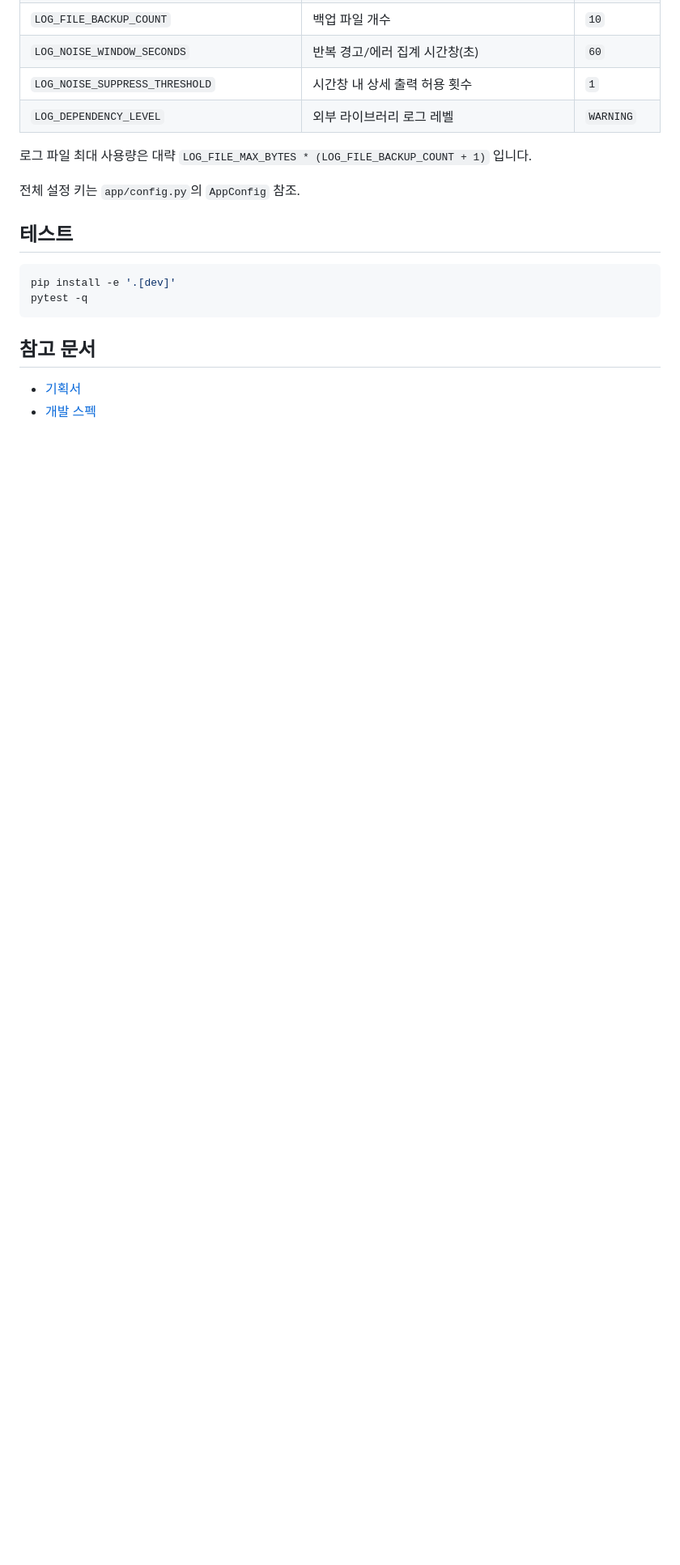
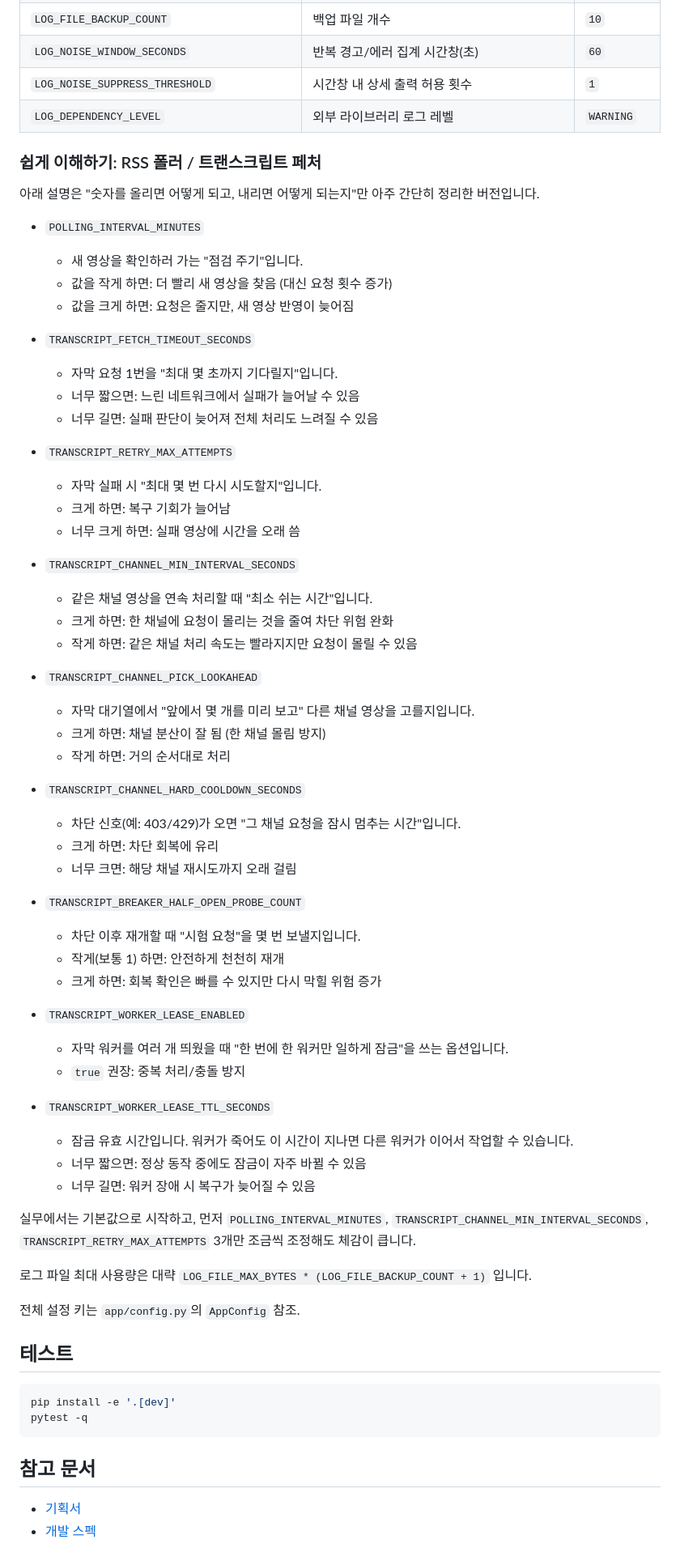
Before and after one commit to sh1n-k/BriefTube, a Markdown page: README.md, the part around the change. Shown at 81% size. Drawn GitHub-style; blank space fills up the shorter version.

Commit message:
docs: explain rss and transcript settings in plain language

```diff
--- a/README.md
+++ b/README.md
@@ -71,6 +71,56 @@ python scripts/init_db.py
 | `LOG_NOISE_SUPPRESS_THRESHOLD` | 시간창 내 상세 출력 허용 횟수 | `1` |
 | `LOG_DEPENDENCY_LEVEL` | 외부 라이브러리 로그 레벨 | `WARNING` |
 
+### 쉽게 이해하기: RSS 폴러 / 트랜스크립트 페처
+
+아래 설명은 "숫자를 올리면 어떻게 되고, 내리면 어떻게 되는지"만 아주 간단히 정리한 버전입니다.
+
+- `POLLING_INTERVAL_MINUTES`
+  - 새 영상을 확인하러 가는 "점검 주기"입니다.
+  - 값을 작게 하면: 더 빨리 새 영상을 찾음 (대신 요청 횟수 증가)
+  - 값을 크게 하면: 요청은 줄지만, 새 영상 반영이 늦어짐
+
+- `TRANSCRIPT_FETCH_TIMEOUT_SECONDS`
+  - 자막 요청 1번을 "최대 몇 초까지 기다릴지"입니다.
+  - 너무 짧으면: 느린 네트워크에서 실패가 늘어날 수 있음
+  - 너무 길면: 실패 판단이 늦어져 전체 처리도 느려질 수 있음
+
+- `TRANSCRIPT_RETRY_MAX_ATTEMPTS`
+  - 자막 실패 시 "최대 몇 번 다시 시도할지"입니다.
+  - 크게 하면: 복구 기회가 늘어남
+  - 너무 크게 하면: 실패 영상에 시간을 오래 씀
+
+- `TRANSCRIPT_CHANNEL_MIN_INTERVAL_SECONDS`
+  - 같은 채널 영상을 연속 처리할 때 "최소 쉬는 시간"입니다.
+  - 크게 하면: 한 채널에 요청이 몰리는 것을 줄여 차단 위험 완화
+  - 작게 하면: 같은 채널 처리 속도는 빨라지지만 요청이 몰릴 수 있음
+
+- `TRANSCRIPT_CHANNEL_PICK_LOOKAHEAD`
+  - 자막 대기열에서 "앞에서 몇 개를 미리 보고" 다른 채널 영상을 고를지입니다.
+  - 크게 하면: 채널 분산이 잘 됨 (한 채널 몰림 방지)
+  - 작게 하면: 거의 순서대로 처리
+
+- `TRANSCRIPT_CHANNEL_HARD_COOLDOWN_SECONDS`
+  - 차단 신호(예: 403/429)가 오면 "그 채널 요청을 잠시 멈추는 시간"입니다.
+  - 크게 하면: 차단 회복에 유리
+  - 너무 크면: 해당 채널 재시도까지 오래 걸림
+
+- `TRANSCRIPT_BREAKER_HALF_OPEN_PROBE_COUNT`
+  - 차단 이후 재개할 때 "시험 요청"을 몇 번 보낼지입니다.
+  - 작게(보통 1) 하면: 안전하게 천천히 재개
+  - 크게 하면: 회복 확인은 빠를 수 있지만 다시 막힐 위험 증가
+
+- `TRANSCRIPT_WORKER_LEASE_ENABLED`
+  - 자막 워커를 여러 개 띄웠을 때 "한 번에 한 워커만 일하게 잠금"을 쓰는 옵션입니다.
+  - `true` 권장: 중복 처리/충돌 방지
+
+- `TRANSCRIPT_WORKER_LEASE_TTL_SECONDS`
+  - 잠금 유효 시간입니다. 워커가 죽어도 이 시간이 지나면 다른 워커가 이어서 작업할 수 있습니다.
+  - 너무 짧으면: 정상 동작 중에도 잠금이 자주 바뀔 수 있음
+  - 너무 길면: 워커 장애 시 복구가 늦어질 수 있음
+
+실무에서는 기본값으로 시작하고, 먼저 `POLLING_INTERVAL_MINUTES`, `TRANSCRIPT_CHANNEL_MIN_INTERVAL_SECONDS`, `TRANSCRIPT_RETRY_MAX_ATTEMPTS` 3개만 조금씩 조정해도 체감이 큽니다.
+
 로그 파일 최대 사용량은 대략 `LOG_FILE_MAX_BYTES * (LOG_FILE_BACKUP_COUNT + 1)` 입니다.
 
 전체 설정 키는 `app/config.py`의 `AppConfig` 참조.
```
